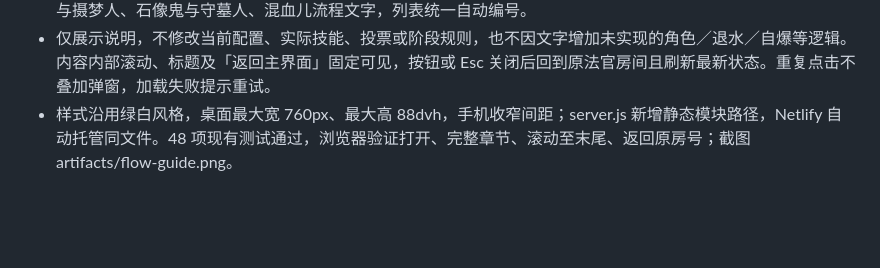
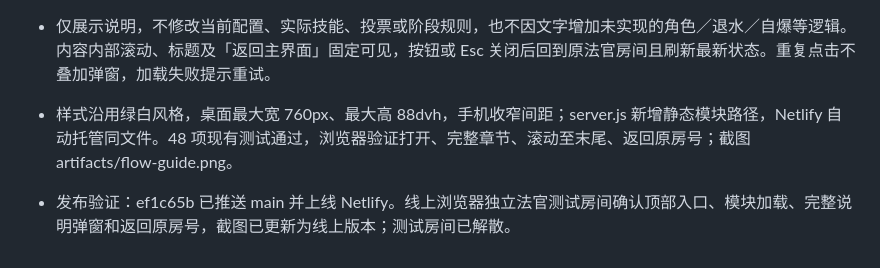
Before and after one commit to 6VSOFT/LRS_JUDGE, a Markdown page: handoff.md, the part around the change. Drawn GitHub-style; blank space fills up the shorter version.

Commit message:
docs: record flow guide production verification [skip ci]

```diff
--- a/handoff.md
+++ b/handoff.md
@@ -265,3 +265,5 @@
 - 法官房间页（等待大厅与开局后台）顶部右侧新增「流程说明」按钮，玩家端不显示。按需加载 public/flow-guide.js，弹出「狼人杀游戏流程」：完整保留用户给出的 12 人基础板型、夜晚／上警／白天以及机械狼、黑狼王与摄梦人、石像鬼与守墓人、混血儿流程文字，列表统一自动编号。
 - 仅展示说明，不修改当前配置、实际技能、投票或阶段规则，也不因文字增加未实现的角色／退水／自爆等逻辑。内容内部滚动、标题及「返回主界面」固定可见，按钮或 Esc 关闭后回到原法官房间且刷新最新状态。重复点击不叠加弹窗，加载失败提示重试。
 - 样式沿用绿白风格，桌面最大宽 760px、最大高 88dvh，手机收窄间距；server.js 新增静态模块路径，Netlify 自动托管同文件。48 项现有测试通过，浏览器验证打开、完整章节、滚动至末尾、返回原房号；截图 artifacts/flow-guide.png。
+
+- 发布验证：ef1c65b 已推送 main 并上线 Netlify。线上浏览器独立法官测试房间确认顶部入口、模块加载、完整说明弹窗和返回原房号，截图已更新为线上版本；测试房间已解散。
```
